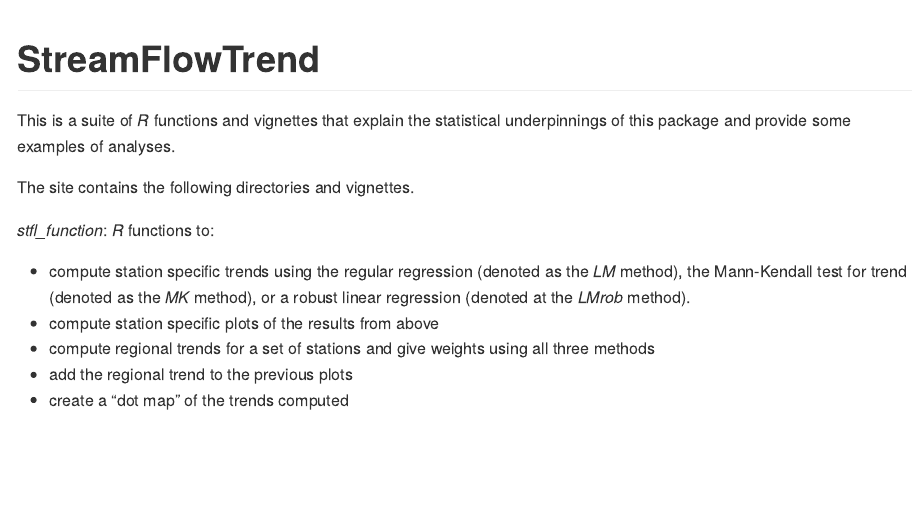
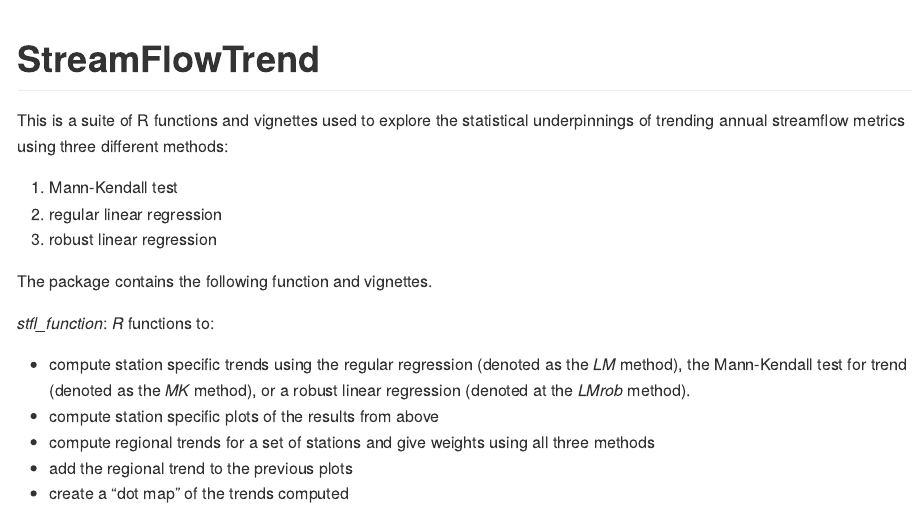
Before and after one commit to bcgov/StreamFlowTrend, an R Markdown document (README.Rmd): the page in a window 1100 px wide, from its top. The pictures show the output file README.md that the author committed with the source, drawn offline in the style of GitHub; badge pictures from the web are left out.

Commit message:
update docs, now version 0.1.0

```diff
--- a/README.Rmd
+++ b/README.Rmd
@@ -36,11 +36,13 @@ knitr::opts_chunk$set(
 <!-- badges: end -->
 
 
-This is a suite of *R* functions and vignettes that explain the
-statistical underpinnings of this package and provide some examples
-of analyses.
+This is a suite of R functions and vignettes used to explore the statistical underpinnings of trending annual streamflow metrics using three different methods:
 
-The site contains the following directories and vignettes.
+1) Mann-Kendall test
+2) regular linear regression
+3) robust linear regression
+
+The package contains the following function and vignettes.
 
 *stfl_function*: *R* functions to:
 
```
Also changed, not shown: NEWS.md (+10 -2 lines), README.md, 1 other file.
